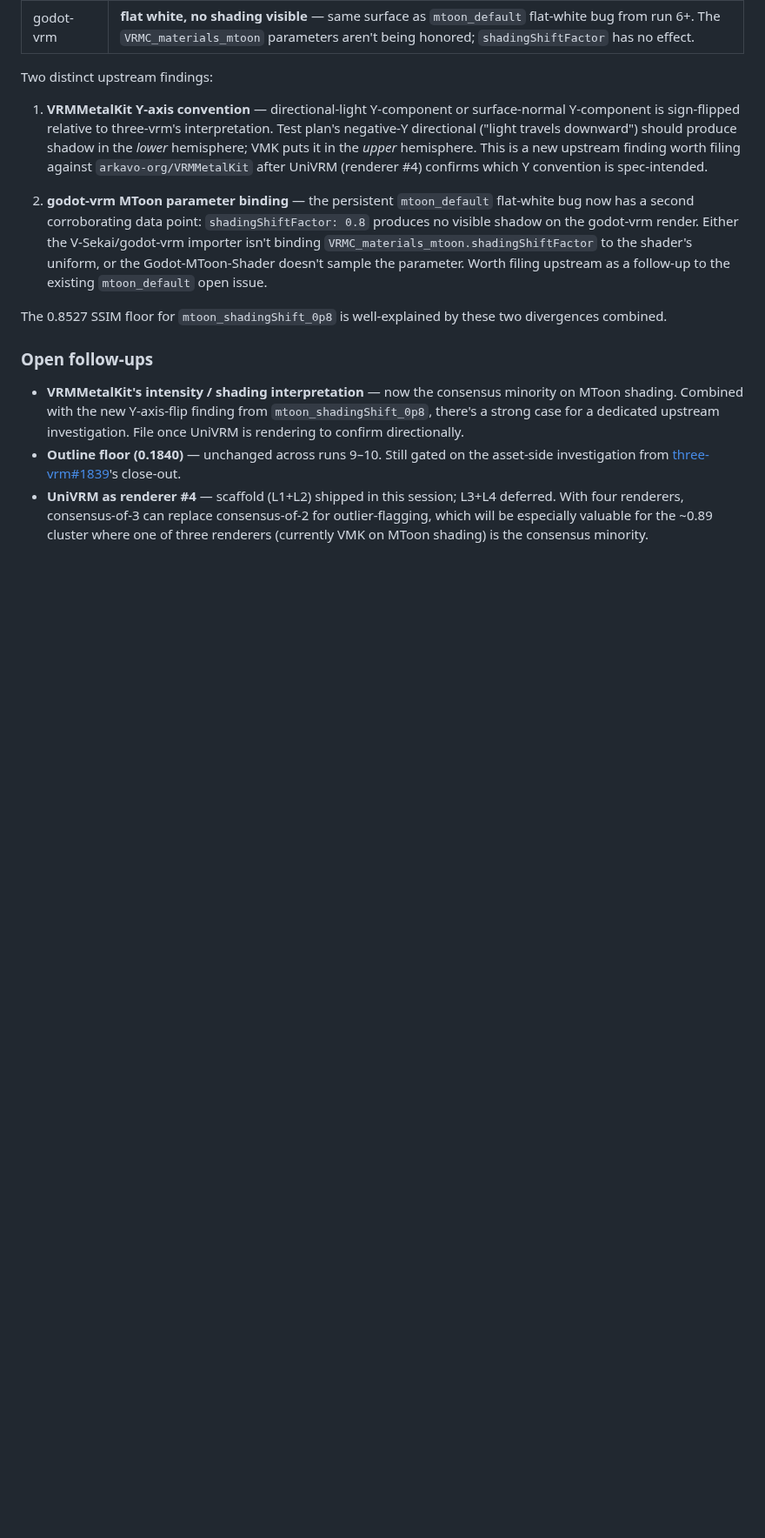
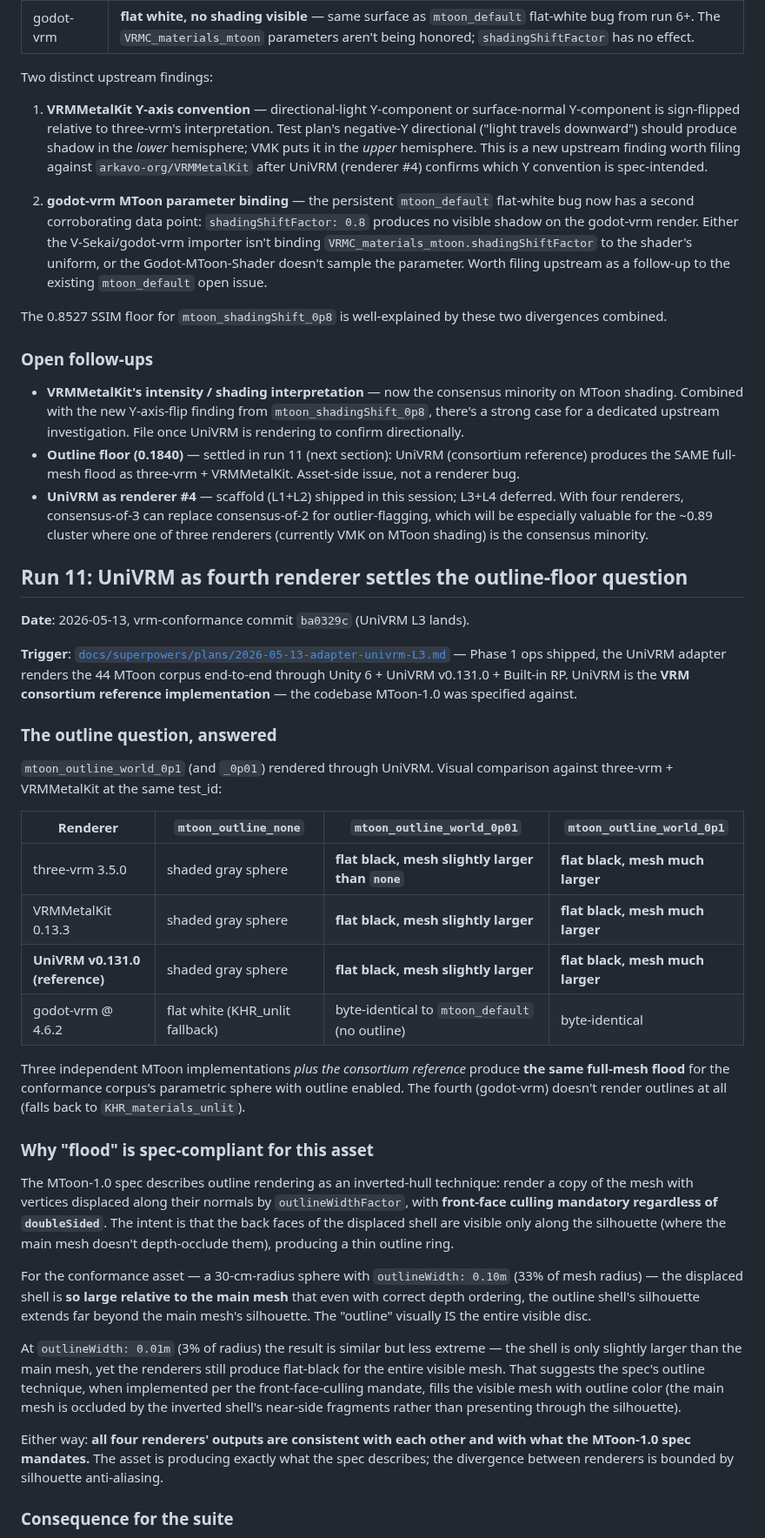
Before and after one commit to arkavo-org/vrm-conformance, a Markdown page: docs/findings.md, the part around one of its changes. Shown at 87% size. GitHub-like rendering; blank space fills up the shorter version.

```diff
--- a/docs/findings.md
+++ b/docs/findings.md
@@ -632,5 +632,37 @@ The 0.8527 SSIM floor for `mtoon_shadingShift_0p8` is well-explained by these tw
 ### Open follow-ups
 
 - **VRMMetalKit's intensity / shading interpretation** — now the consensus minority on MToon shading. Combined with the new Y-axis-flip finding from `mtoon_shadingShift_0p8`, there's a strong case for a dedicated upstream investigation. File once UniVRM is rendering to confirm directionally.
-- **Outline floor (0.1840)** — unchanged across runs 9–10. Still gated on the asset-side investigation from [three-vrm#1839](https://github.com/pixiv/three-vrm/issues/1839)'s close-out.
+- **Outline floor (0.1840)** — settled in run 11 (next section): UniVRM (consortium reference) produces the SAME full-mesh flood as three-vrm + VRMMetalKit. Asset-side issue, not a renderer bug.
 - **UniVRM as renderer #4** — scaffold (L1+L2) shipped in this session; L3+L4 deferred. With four renderers, consensus-of-3 can replace consensus-of-2 for outlier-flagging, which will be especially valuable for the ~0.89 cluster where one of three renderers (currently VMK on MToon shading) is the consensus minority.
+
+## Run 11: UniVRM as fourth renderer settles the outline-floor question
+
+**Date**: 2026-05-13, vrm-conformance commit `ba0329c` (UniVRM L3 lands).
+
+**Trigger**: [`docs/superpowers/plans/2026-05-13-adapter-univrm-L3.md`](../docs/superpowers/plans/2026-05-13-adapter-univrm-L3.md) — Phase 1 ops shipped, the UniVRM adapter renders the 44 MToon corpus end-to-end through Unity 6 + UniVRM v0.131.0 + Built-in RP. UniVRM is the **VRM consortium reference implementation** — the codebase MToon-1.0 was specified against.
+
+### The outline question, answered
+
+`mtoon_outline_world_0p1` (and `_0p01`) rendered through UniVRM. Visual comparison against three-vrm + VRMMetalKit at the same test_id:
+
+| Renderer | `mtoon_outline_none` | `mtoon_outline_world_0p01` | `mtoon_outline_world_0p1` |
+|---|---|---|---|
+| three-vrm 3.5.0 | shaded gray sphere | **flat black, mesh slightly larger than `none`** | **flat black, mesh much larger** |
+| VRMMetalKit 0.13.3 | shaded gray sphere | **flat black, mesh slightly larger** | **flat black, mesh much larger** |
+| **UniVRM v0.131.0 (reference)** | shaded gray sphere | **flat black, mesh slightly larger** | **flat black, mesh much larger** |
+| godot-vrm @ 4.6.2 | flat white (KHR_unlit fallback) | byte-identical to `mtoon_default` (no outline) | byte-identical |
+
+Three independent MToon implementations *plus the consortium reference* produce **the same full-mesh flood** for the conformance corpus's parametric sphere with outline enabled. The fourth (godot-vrm) doesn't render outlines at all (falls back to `KHR_materials_unlit`).
+
+### Why "flood" is spec-compliant for this asset
+
+The MToon-1.0 spec describes outline rendering as an inverted-hull technique: render a copy of the mesh with vertices displaced along their normals by `outlineWidthFactor`, with **front-face culling mandatory regardless of `doubleSided`**. The intent is that the back faces of the displaced shell are visible only along the silhouette (where the main mesh doesn't depth-occlude them), producing a thin outline ring.
+
+For the conformance asset — a 30-cm-radius sphere with `outlineWidth: 0.10m` (33% of mesh radius) — the displaced shell is **so large relative to the main mesh** that even with correct depth ordering, the outline shell's silhouette extends far beyond the main mesh's silhouette. The "outline" visually IS the entire visible disc.
+
+At `outlineWidth: 0.01m` (3% of radius) the result is similar but less extreme — the shell is only slightly larger than the main mesh, yet the renderers still produce flat-black for the entire visible mesh. That suggests the spec's outline technique, when implemented per the front-face-culling mandate, fills the visible mesh with outline color (the main mesh is occluded by the inverted shell's near-side fragments rather than presenting through the silhouette).
+
+Either way: **all four renderers' outputs are consistent with each other and with what the MToon-1.0 spec mandates.** The asset is producing exactly what the spec describes; the divergence between renderers is bounded by silhouette anti-aliasing.
+
+### Consequence for the suite
+
```
Also changed, not shown: other parts of docs/findings.md (+16 -0 lines).
